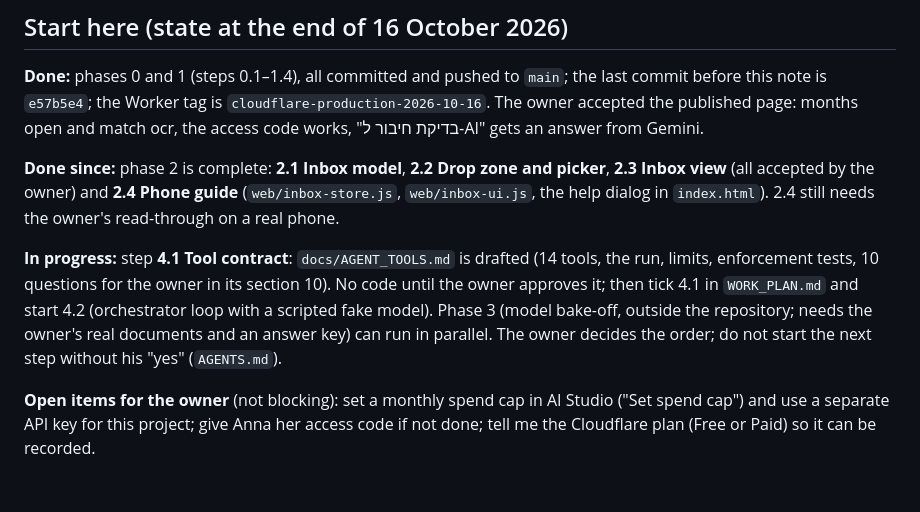
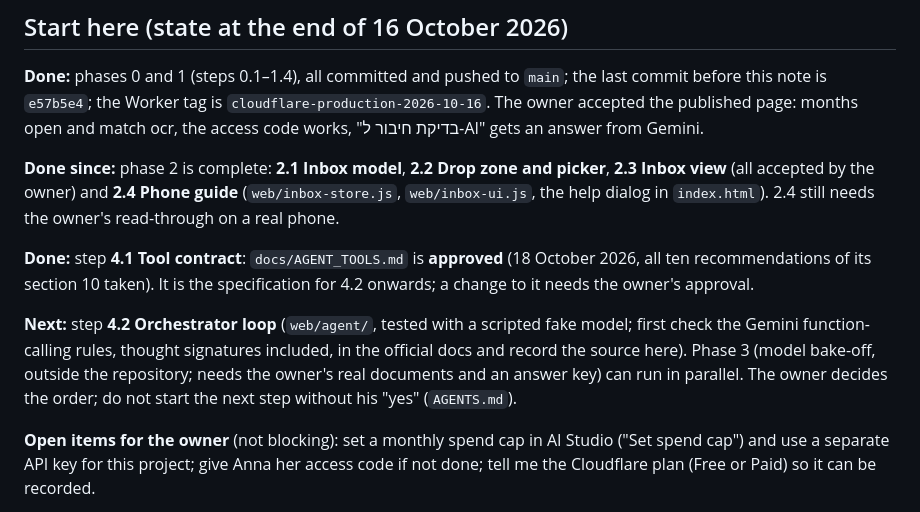
Before and after one commit to vitaliksh/annateria, a Markdown page: docs/HANDOFF.md, the part around the change. GitHub-like rendering; blank space fills up the shorter version.

```diff
--- a/docs/HANDOFF.md
+++ b/docs/HANDOFF.md
@@ -12,10 +12,12 @@ works, "בדיקת חיבור ל‑AI" gets an answer from Gemini.
 **Done since:** phase 2 is complete: **2.1 Inbox model**, **2.2 Drop zone and picker**, **2.3 Inbox view** (all accepted by the owner) and
 **2.4 Phone guide** (`web/inbox-store.js`, `web/inbox-ui.js`, the help dialog in `index.html`). 2.4 still needs the owner's read-through on a real phone.
 
-**In progress:** step **4.1 Tool contract**: `docs/AGENT_TOOLS.md` is drafted (14 tools, the run, limits, enforcement tests, 10 questions for the
-owner in its section 10). No code until the owner approves it; then tick 4.1 in `WORK_PLAN.md` and start 4.2 (orchestrator loop with a scripted fake model).
-Phase 3 (model bake-off, outside the repository; needs the owner's real documents and an answer key) can run in parallel.
-The owner decides the order; do not start the next step without his "yes" (`AGENTS.md`).
+**Done:** step **4.1 Tool contract**: `docs/AGENT_TOOLS.md` is **approved** (18 October 2026, all ten recommendations of its section 10 taken). It is the
+specification for 4.2 onwards; a change to it needs the owner's approval.
+
+**Next:** step **4.2 Orchestrator loop** (`web/agent/`, tested with a scripted fake model; first check the Gemini function-calling rules, thought
+signatures included, in the official docs and record the source here). Phase 3 (model bake-off, outside the repository; needs the owner's real
+documents and an answer key) can run in parallel. The owner decides the order; do not start the next step without his "yes" (`AGENTS.md`).
 
 **Open items for the owner** (not blocking): set a monthly spend cap in AI Studio ("Set spend cap") and use a separate API key for this
 project; give Anna her access code if not done; tell me the Cloudflare plan (Free or Paid) so it can be recorded.
```
Also changed, not shown: docs/AGENT_TOOLS.md (+1 -1 lines), docs/WORK_PLAN.md (+2 -1 lines).
